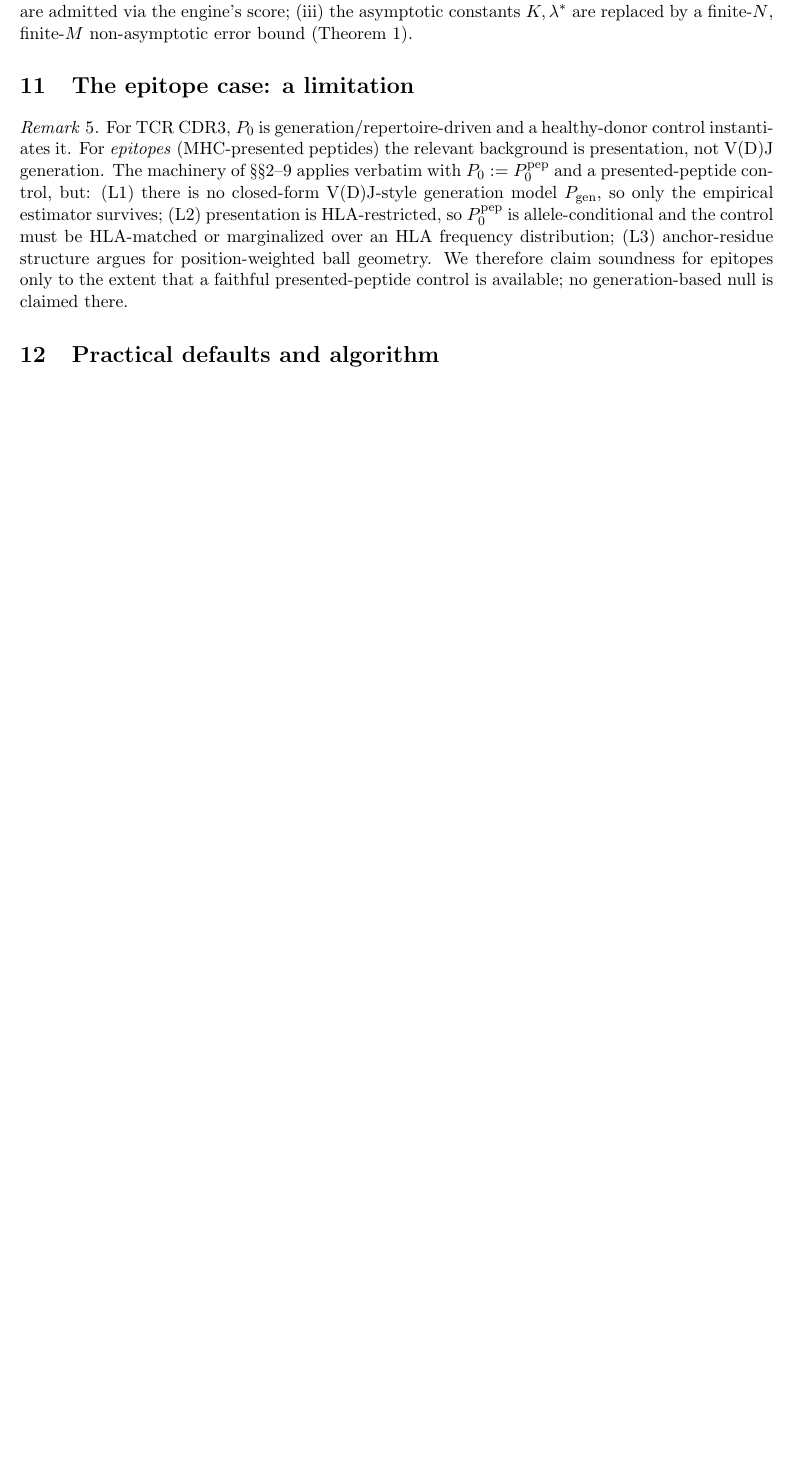
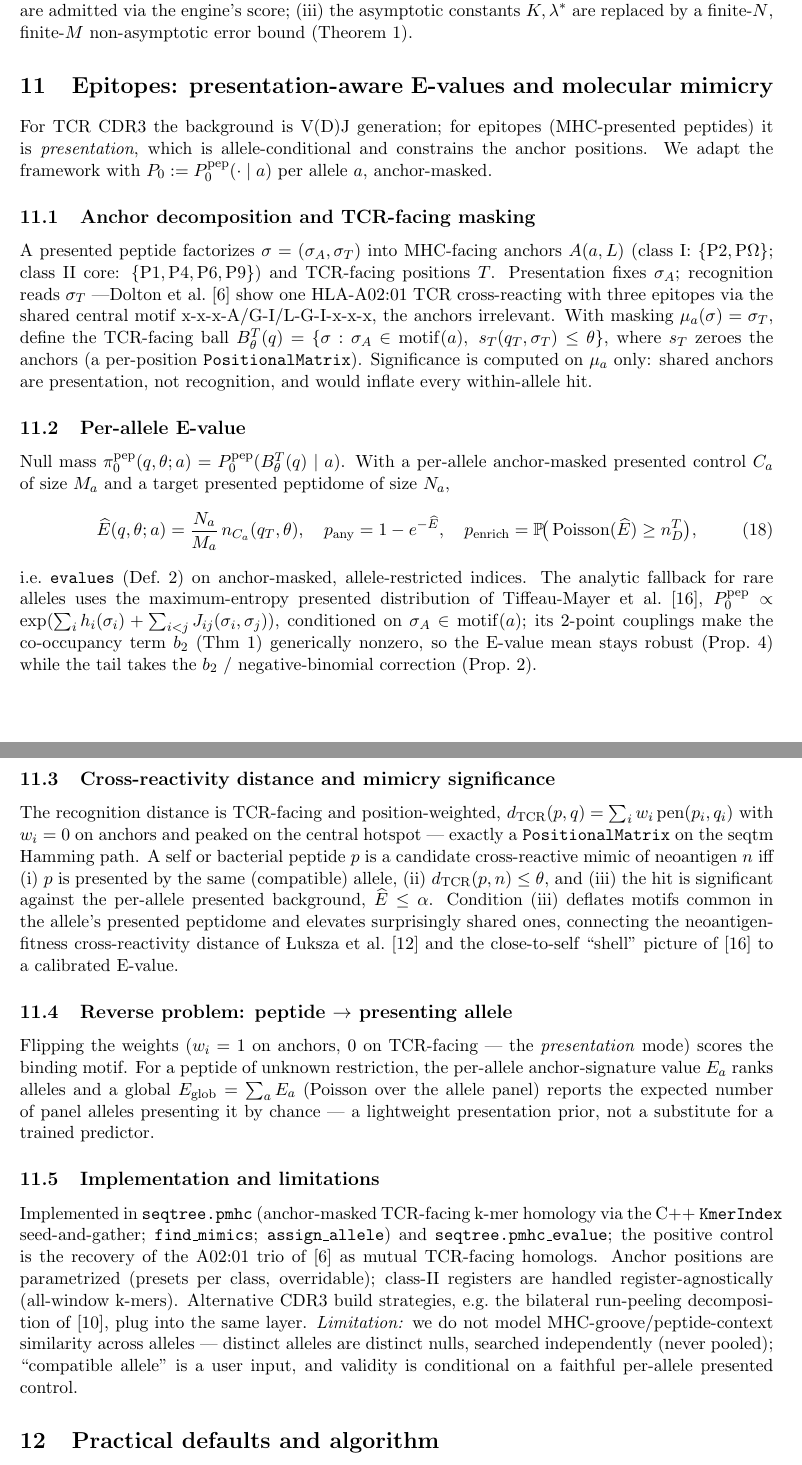
Before and after one commit to antigenomics/seqtree, a LaTeX paper (appendix/evalue.tex): part of page 8 of 10 before the commit and two parts of pages 8 and 9 of 12 after it, the two joined at a grey line, cut so that both start at the same text, the shorter picture padded with empty space. Compiled offline with pdfLaTeX.

Commit message:
docs(pmhc)+appendix: epitope homology section, citations, bench, v0.0.3
- appendix/evalue.tex: new section 'Epitopes: presentation-aware E-values and
  molecular mimicry' (anchor decomposition, per-allele E-value, cross-reactivity
  distance, reverse allele-assignment, limitations); cite Tiffeau-Mayer 2026,
  Luksza 2017, Dolton 2023, Konstantinovsky-Yaari 2026 (all verified). Recompiled.
- docs: new pmhc.rst (+ toctree); roadmap marks position-aware scoring, KmerIndex,
  and pMHC search as shipped.
- bench/bench_pmhc.py: Cell-triple validation + 1.1M-epitope throughput + mimic demo.
- pyproject: version 0.0.3, pmhc extra.

Co-Authored-By: Claude Opus 4.8 <noreply@anthropic.com>

```diff
--- a/appendix/evalue.tex
+++ b/appendix/evalue.tex
@@ -483,19 +483,69 @@ matrix-weighted balls are admitted via the engine's score; (iii) the asymptotic
 $K,\lambda^\ast$ are replaced by a finite-$N$, finite-$M$ non-asymptotic error bound
 (Theorem~\ref{thm:cs}).
 
-\section{The epitope case: a limitation}\label{sec:epitope}
+\section{Epitopes: presentation-aware E-values and molecular mimicry}\label{sec:epitope}
 
-\begin{remark}
-For TCR CDR3, $\Pzero$ is generation/repertoire-driven and a healthy-donor control instantiates it.
-For \emph{epitopes} (MHC-presented peptides) the relevant background is presentation, not V(D)J
-generation. The machinery of \S\S\ref{sec:setup}--\ref{sec:gumbel} applies verbatim with
-$\Pzero:=\Pzero^{\mathrm{pep}}$ and a presented-peptide control, but: (L1) there is no closed-form
-V(D)J-style generation model $\Pgen$, so only the empirical estimator survives; (L2) presentation is HLA-restricted,
-so $\Pzero^{\mathrm{pep}}$ is allele-conditional and the control must be HLA-matched or marginalized
-over an HLA frequency distribution; (L3) anchor-residue structure argues for position-weighted ball
-geometry. We therefore claim soundness for epitopes only to the extent that a faithful
-presented-peptide control is available; no generation-based null is claimed there.
-\end{remark}
+For TCR CDR3 the background is V(D)J generation; for epitopes (MHC-presented peptides) it is
+\emph{presentation}, which is allele-conditional and constrains the anchor positions. We adapt the
+framework with $\Pzero := \Pzero^{\mathrm{pep}}(\cdot\mid a)$ per allele $a$, anchor-masked.
+
+\subsection{Anchor decomposition and TCR-facing masking}
+A presented peptide factorizes $\sigma=(\sigma_A,\sigma_T)$ into MHC-facing anchors $A(a,L)$
+(class~I: $\{\mathrm{P2},\mathrm{P\Omega}\}$; class~II core: $\{\mathrm{P1,P4,P6,P9}\}$) and
+TCR-facing positions $T$. Presentation fixes $\sigma_A$; recognition reads $\sigma_T$
+---Dolton~et~al.~\cite{Dolton2023} show one HLA-A\*02:01 TCR cross-reacting with three epitopes via the
+shared central motif x-x-x-A/G-I/L-G-I-x-x-x, the anchors irrelevant. With masking
+$\mu_a(\sigma)=\sigma_T$, define the TCR-facing ball
+$B^T_\theta(q)=\{\sigma:\sigma_A\in\mathrm{motif}(a),\ s_T(q_T,\sigma_T)\le\theta\}$, where $s_T$
+zeroes the anchors (a per-position \texttt{PositionalMatrix}). Significance is computed on $\mu_a$
+only: shared anchors are presentation, not recognition, and would inflate every within-allele hit.
+
+\subsection{Per-allele E-value}
+Null mass $\pi^{\mathrm{pep}}_0(q,\theta;a)=\Pzero^{\mathrm{pep}}(B^T_\theta(q)\mid a)$. With a
+per-allele anchor-masked presented control $C_a$ of size $M_a$ and a target presented peptidome of
+size $N_a$,
+\begin{equation}\label{eq:epitope-evalue}
+  \widehat E(q,\theta;a)=\frac{N_a}{M_a}\,n_{C_a}(q_T,\theta),\quad
+  p_{\mathrm{any}}=1-e^{-\widehat E},\quad
+  p_{\mathrm{enrich}}=\Prob\!\big(\Poisson(\widehat E)\ge n^{T}_D\big),
+\end{equation}
+i.e.\ \texttt{evalues} (Def.~\ref{def:evalue}) on anchor-masked, allele-restricted indices. The
+analytic fallback for rare alleles uses the maximum-entropy presented distribution of
+Tiffeau-Mayer~et~al.~\cite{TiffeauMayer2026},
+$\Pzero^{\mathrm{pep}}\propto\exp(\sum_i h_i(\sigma_i)+\sum_{i<j}J_{ij}(\sigma_i,\sigma_j))$,
+conditioned on $\sigma_A\in\mathrm{motif}(a)$; its 2-point couplings make the co-occupancy term $b_2$
+(Thm~\ref{thm:cs}) generically nonzero, so the E-value mean stays robust (Prop.~\ref{prop:linearity})
+while the tail takes the $b_2$ / negative-binomial correction (Prop.~\ref{prop:nb}).
+
+\subsection{Cross-reactivity distance and mimicry significance}
+The recognition distance is TCR-facing and position-weighted,
+$d_{\mathrm{TCR}}(p,q)=\sum_i w_i\,\mathrm{pen}(p_i,q_i)$ with $w_i=0$ on anchors and peaked on the
+central hotspot --- exactly a \texttt{PositionalMatrix} on the seqtm Hamming path. A self or bacterial
+peptide $p$ is a candidate cross-reactive mimic of neoantigen $n$ iff (i) $p$ is presented by the
+same (compatible) allele, (ii) $d_{\mathrm{TCR}}(p,n)\le\theta$, and (iii) the hit is significant
+against the per-allele presented background, $\widehat E\le\alpha$. Condition (iii) deflates motifs
+common in the allele's presented peptidome and elevates surprisingly shared ones, connecting the
+neoantigen-fitness cross-reactivity distance of Łuksza~et~al.~\cite{Luksza2017} and the
+close-to-self ``shell'' picture of~\cite{TiffeauMayer2026} to a calibrated E-value.
+
+\subsection{Reverse problem: peptide $\to$ presenting allele}
+Flipping the weights ($w_i=1$ on anchors, $0$ on TCR-facing --- the \emph{presentation} mode) scores
+the binding motif. For a peptide of unknown restriction, the per-allele anchor-signature value $E_a$
+ranks alleles and a global $E_{\mathrm{glob}}=\sum_a E_a$ (Poisson over the allele panel) reports the
+expected number of panel alleles presenting it by chance --- a lightweight presentation prior, not a
+substitute for a trained predictor.
+
+\subsection{Implementation and limitations}
+Implemented in \texttt{seqtree.pmhc} (anchor-masked TCR-facing k-mer homology via the C++
+\texttt{KmerIndex} seed-and-gather; \texttt{find\_mimics}; \texttt{assign\_allele}) and
+\texttt{seqtree.pmhc\_evalue}; the positive control is the recovery of the A\*02:01 trio of
+\cite{Dolton2023} as mutual TCR-facing homologs. Anchor positions are parametrized (presets per
+class, overridable); class-II registers are handled register-agnostically (all-window k-mers).
+Alternative CDR3 build strategies, e.g.\ the bilateral run-peeling decomposition
+of~\cite{Konstantinovsky2026}, plug into the same layer. \emph{Limitation:} we do not model
+MHC-groove/peptide-context similarity across alleles --- distinct alleles are distinct nulls,
+searched independently (never pooled); ``compatible allele'' is a user input, and validity is
+conditional on a faithful per-allele presented control.
 
 \section{Practical defaults and algorithm}\label{sec:practice}
 
```
Also changed, not shown: appendix/refs.bib (+41 -0 lines), pyproject.toml (+2 -1 lines), appendix/evalue.pdf, 4 other files.
